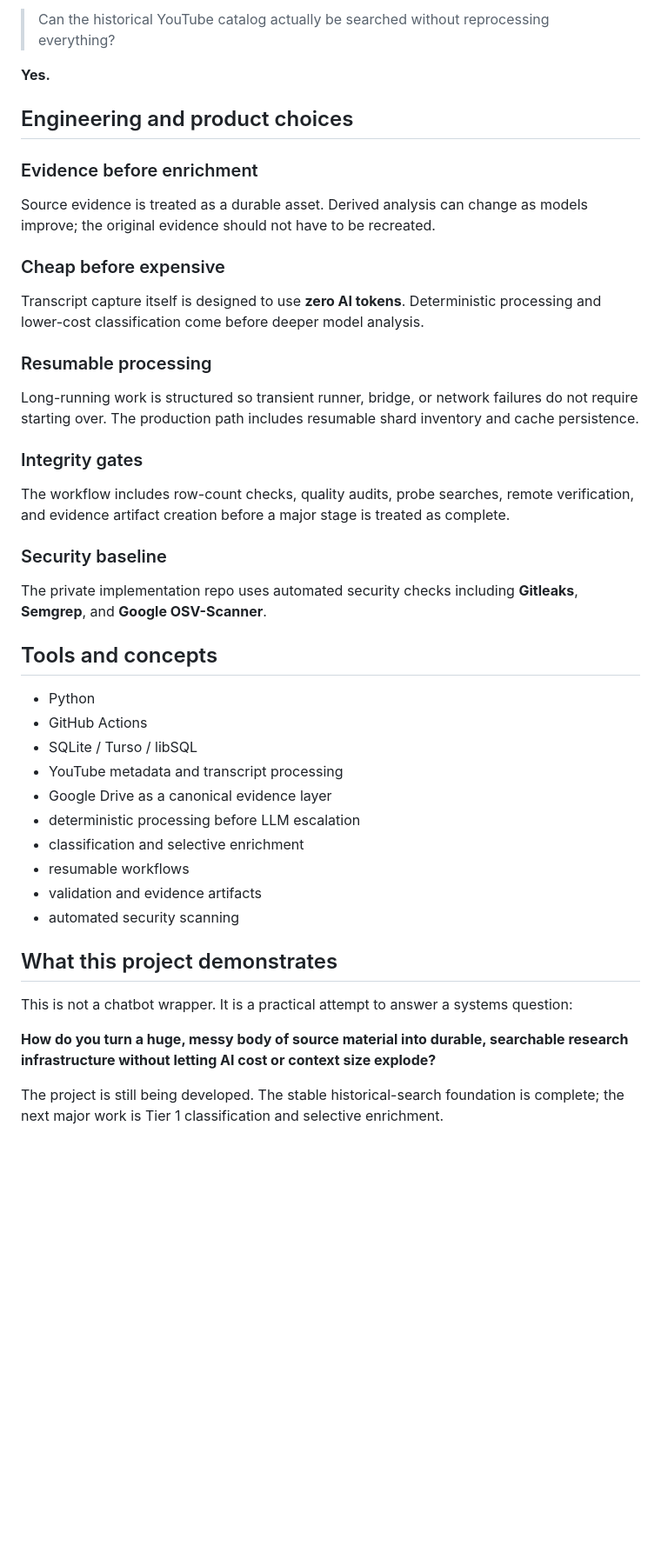
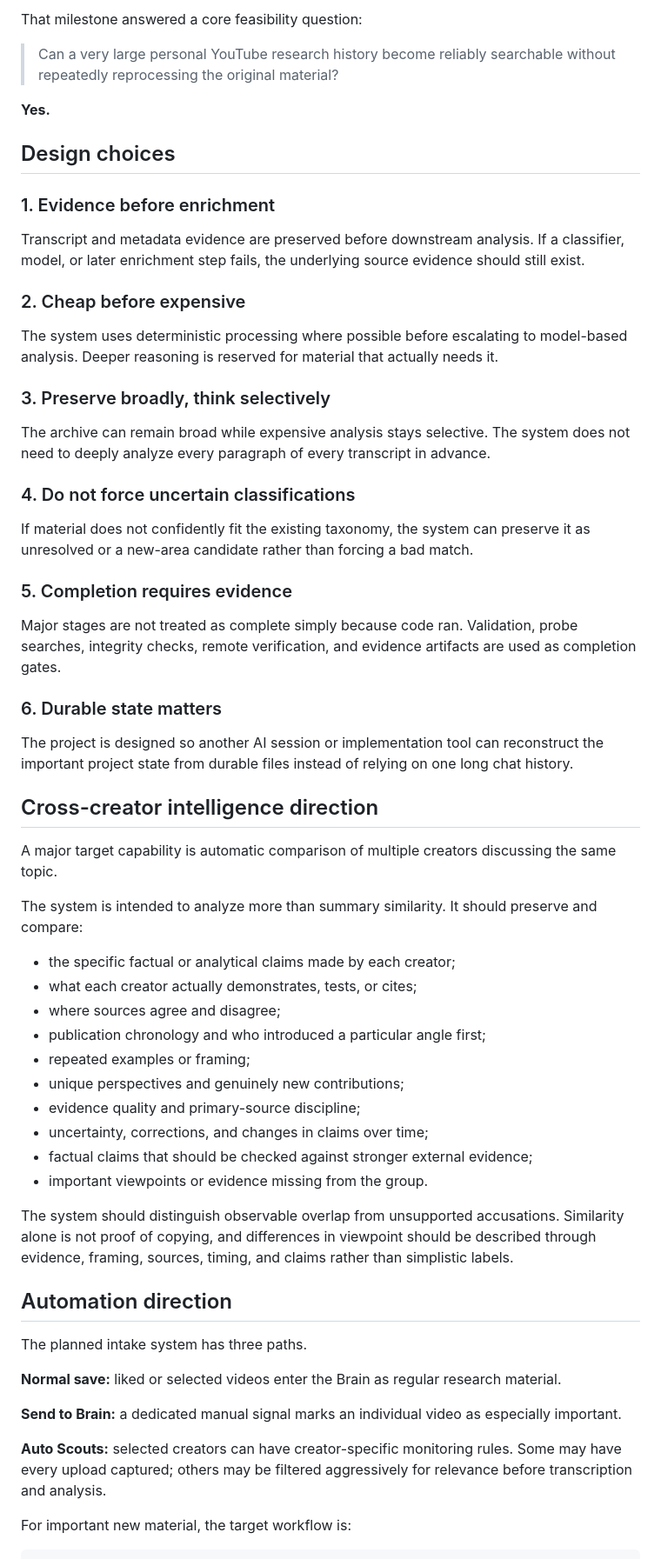
Before and after one commit to ryanllmemail2026-debug/ai-project-os-public-dashboard, a Markdown page: projects/YOUTUBE_RESEARCH_BRAIN.md, the part around one of its changes. Shown at 87% size. Drawn GitHub-style; blank space fills up the shorter version.

```diff
--- a/projects/YOUTUBE_RESEARCH_BRAIN.md
+++ b/projects/YOUTUBE_RESEARCH_BRAIN.md
@@ -51,42 +66,64 @@ That milestone answered the important product question:
 
-> Can the historical YouTube catalog actually be searched without reprocessing everything?
+That milestone answered a core feasibility question:
+
+> Can a very large personal YouTube research history become reliably searchable without repeatedly reprocessing the original material?
 
 **Yes.**
 
-## Engineering and product choices
+## Design choices
 
-### Evidence before enrichment
-Source evidence is treated as a durable asset. Derived analysis can change as models improve; the original evidence should not have to be recreated.
+### 1. Evidence before enrichment
 
-### Cheap before expensive
-Transcript capture itself is designed to use **zero AI tokens**. Deterministic processing and lower-cost classification come before deeper model analysis.
+Transcript and metadata evidence are preserved before downstream analysis. If a classifier, model, or later enrichment step fails, the underlying source evidence should still exist.
 
-### Resumable processing
-Long-running work is structured so transient runner, bridge, or network failures do not require starting over. The production path includes resumable shard inventory and cache persistence.
+### 2. Cheap before expensive
 
-### Integrity gates
-The workflow includes row-count checks, quality audits, probe searches, remote verification, and evidence artifact creation before a major stage is treated as complete.
+The system uses deterministic processing where possible before escalating to model-based analysis. Deeper reasoning is reserved for material that actually needs it.
 
-### Security baseline
-The private implementation repo uses automated security checks including **Gitleaks**, **Semgrep**, and **Google OSV-Scanner**.
+### 3. Preserve broadly, think selectively
 
-## Tools and concepts
+The archive can remain broad while expensive analysis stays selective. The system does not need to deeply analyze every paragraph of every transcript in advance.
 
-- Python
-- GitHub Actions
-- SQLite / Turso / libSQL
-- YouTube metadata and transcript processing
-- Google Drive as a canonical evidence layer
-- deterministic processing before LLM escalation
-- classification and selective enrichment
-- resumable workflows
-- validation and evidence artifacts
-- automated security scanning
+### 4. Do not force uncertain classifications
 
-## What this project demonstrates
+If material does not confidently fit the existing taxonomy, the system can preserve it as unresolved or a new-area candidate rather than forcing a bad match.
 
-This is not a chatbot wrapper. It is a practical attempt to answer a systems question:
+### 5. Completion requires evidence
 
-**How do you turn a huge, messy body of source material into durable, searchable research infrastructure without letting AI cost or context size explode?**
+Major stages are not treated as complete simply because code ran. Validation, probe searches, integrity checks, remote verification, and evidence artifacts are used as completion gates.
 
-The project is still being developed. The stable historical-search foundation is complete; the next major work is Tier 1 classification and selective enrichment.
+### 6. Durable state matters
+
+The project is designed so another AI session or implementation tool can reconstruct the important project state from durable files instead of relying on one long chat history.
+
+## Cross-creator intelligence direction
+
+A major target capability is automatic comparison of multiple creators discussing the same topic.
+
+The system is intended to analyze more than summary similarity. It should preserve and compare:
+
+- the specific factual or analytical claims made by each creator;
+- what each creator actually demonstrates, tests, or cites;
+- where sources agree and disagree;
+- publication chronology and who introduced a particular angle first;
+- repeated examples or framing;
+- unique perspectives and genuinely new contributions;
+- evidence quality and primary-source discipline;
+- uncertainty, corrections, and changes in claims over time;
+- factual claims that should be checked against stronger external evidence;
+- important viewpoints or evidence missing from the group.
+
+The system should distinguish observable overlap from unsupported accusations. Similarity alone is not proof of copying, and differences in viewpoint should be described through evidence, framing, sources, timing, and claims rather than simplistic labels.
+
+## Automation direction
+
+The planned intake system has three paths.
+
+**Normal save:** liked or selected videos enter the Brain as regular research material.
+
+**Send to Brain:** a dedicated manual signal marks an individual video as especially important.
+
+**Auto Scouts:** selected creators can have creator-specific monitoring rules. Some may have every upload captured; others may be filtered aggressively for relevance before transcription and analysis.
+
+For important new material, the target workflow is:
+
```
Also changed, not shown: other parts of projects/YOUTUBE_RESEARCH_BRAIN.md (+93 -34 lines).
